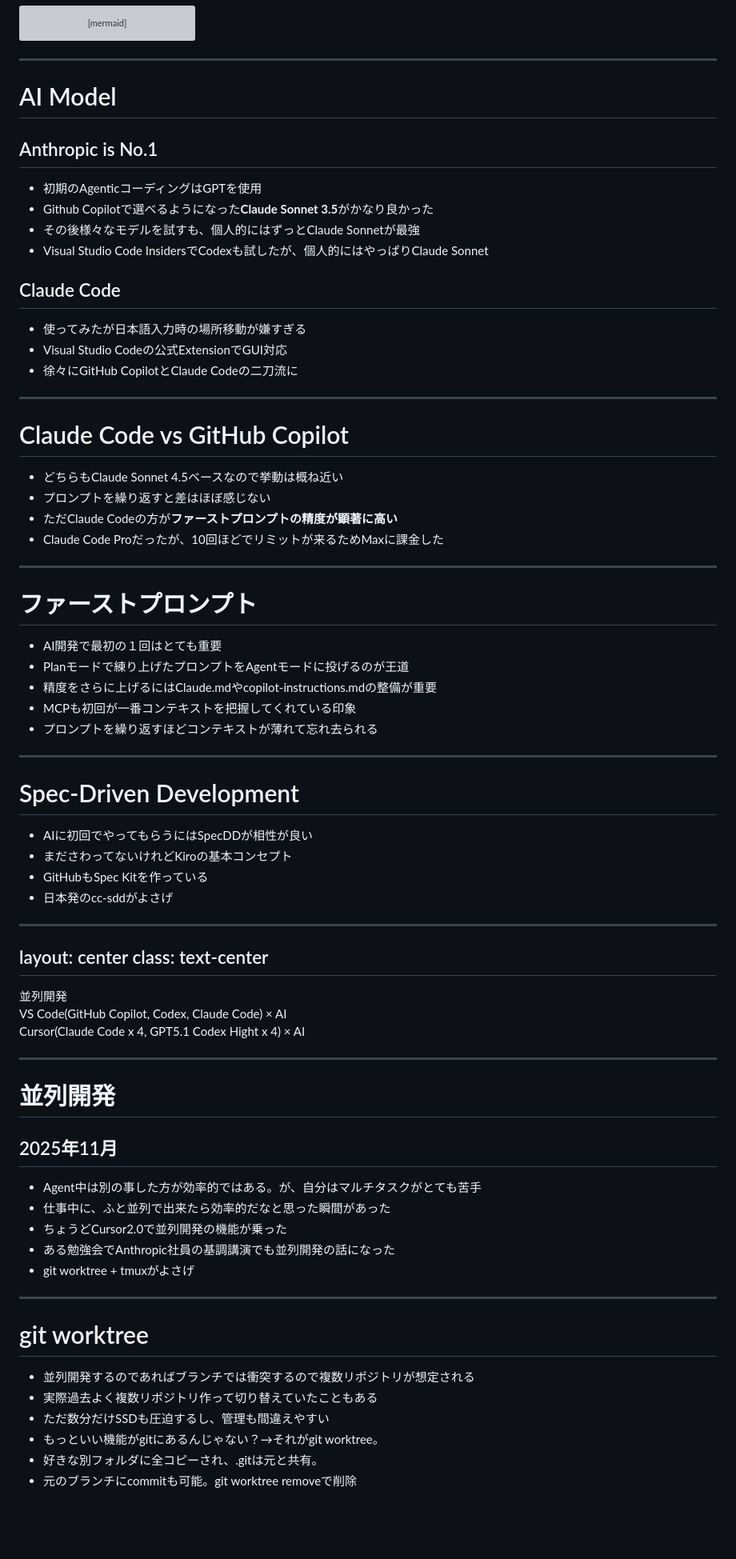
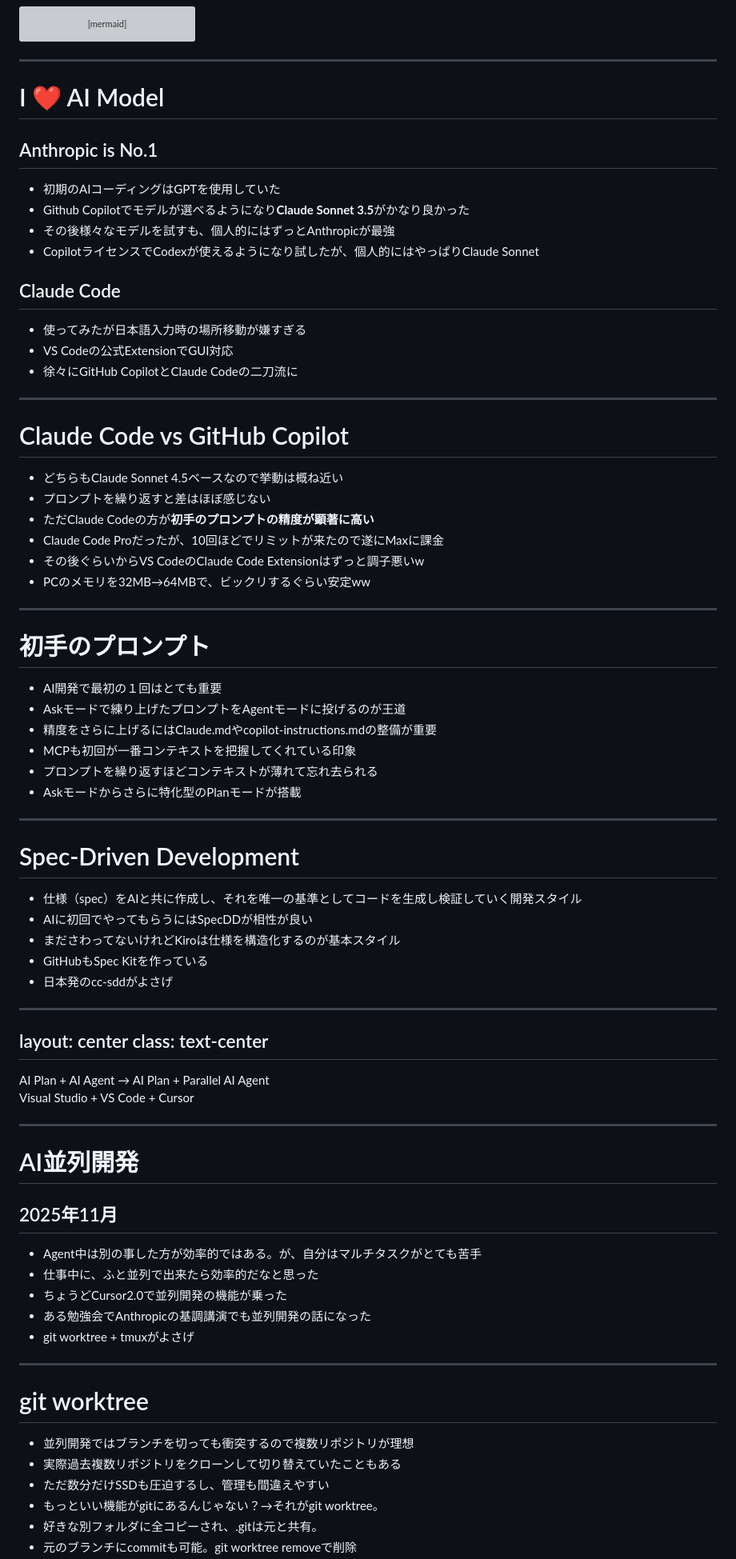
Before and after one commit to binnmti/slidev, a Markdown page: slides.md, the part around one of its changes. Shown at 80% size. Rendered like a GitHub page; blank space fills up the shorter version; grey boxes are pictures that could not be loaded.

```diff
--- a/slides.md
+++ b/slides.md
@@ -197,19 +191,19 @@ graph LR
 
 ---
 
-# AI Model
+# I ❤️ AI Model
 
 ## Anthropic is No.1
 
-- 初期のAgenticコーディングはGPTを使用
-- Github Copilotで選べるようになった**Claude Sonnet 3.5**がかなり良かった
-- その後様々なモデルを試すも、個人的にはずっとClaude Sonnetが最強
-- Visual Studio Code InsidersでCodexも試したが、個人的にはやっぱりClaude Sonnet
+- 初期のAIコーディングはGPTを使用していた
+- Github Copilotでモデルが選べるようになり**Claude Sonnet 3.5**がかなり良かった
+- その後様々なモデルを試すも、個人的にはずっとAnthropicが最強
+- CopilotライセンスでCodexが使えるようになり試したが、個人的にはやっぱりClaude Sonnet
 
 ## Claude Code
 
 - 使ってみたが日本語入力時の場所移動が嫌すぎる
-- Visual Studio Codeの公式ExtensionでGUI対応
+- VS Codeの公式ExtensionでGUI対応
 - 徐々にGitHub CopilotとClaude Codeの二刀流に
 
 ---
@@ -217,25 +211,29 @@ graph LR
 # Claude Code vs GitHub Copilot
 - どちらもClaude Sonnet 4.5ベースなので挙動は概ね近い
 - プロンプトを繰り返すと差はほぼ感じない
-- ただClaude Codeの方が**ファーストプロンプトの精度が顕著に高い**
-- Claude Code Proだったが、10回ほどでリミットが来るためMaxに課金した
+- ただClaude Codeの方が**初手のプロンプトの精度が顕著に高い**
+- Claude Code Proだったが、10回ほどでリミットが来たので遂にMaxに課金
+- その後ぐらいからVS CodeのClaude Code Extensionはずっと調子悪いw
+- PCのメモリを32MB→64MBで、ビックリするぐらい安定ww
 
 ---
 
-# ファーストプロンプト
+# 初手のプロンプト
 
 - AI開発で最初の１回はとても重要
-- Planモードで練り上げたプロンプトをAgentモードに投げるのが王道
+- Askモードで練り上げたプロンプトをAgentモードに投げるのが王道
 - 精度をさらに上げるにはClaude.mdやcopilot-instructions.mdの整備が重要
 - MCPも初回が一番コンテキストを把握してくれている印象
 - プロンプトを繰り返すほどコンテキストが薄れて忘れ去られる
+- Askモードからさらに特化型のPlanモードが搭載
 
 ---
 
 # Spec-Driven Development
 
+- 仕様（spec）をAIと共に作成し、それを唯一の基準としてコードを生成し検証していく開発スタイル
 - AIに初回でやってもらうにはSpecDDが相性が良い
-- まださわってないけれどKiroの基本コンセプト
+- まださわってないけれどKiroは仕様を構造化するのが基本スタイル
 - GitHubもSpec Kitを作っている
 - 日本発のcc-sddがよさげ
 
@@ -245,33 +243,30 @@ class: text-center
 ---
 
 <div class="text-6xl font-bold">
-並列開発
+AI Plan + AI Agent → AI Plan + Parallel AI Agent
 </div>
-<div class="text-3xl font-bold">
-VS Code(GitHub Copilot, Codex, Claude Code) × AI
-</div>
-<div class="text-3xl font-bold">
-Cursor(Claude Code x 4, GPT5.1 Codex Hight x 4)  × AI
+<div class="text-3xl">
+Visual Studio + VS Code + Cursor
 </div>
 
 ---
 
-# 並列開発
+# AI並列開発
 
 ## 2025年11月
 
 - Agent中は別の事した方が効率的ではある。が、自分はマルチタスクがとても苦手
-- 仕事中に、ふと並列で出来たら効率的だなと思った瞬間があった
+- 仕事中に、ふと並列で出来たら効率的だなと思った
 - ちょうどCursor2.0で並列開発の機能が乗った
-- ある勉強会でAnthropic社員の基調講演でも並列開発の話になった
+- ある勉強会でAnthropicの基調講演でも並列開発の話になった
 - git worktree + tmuxがよさげ
 
 ---
 
 # git worktree
 
-- 並列開発するのであればブランチでは衝突するので複数リポジトリが想定される
-- 実際過去よく複数リポジトリ作って切り替えていたこともある
+- 並列開発ではブランチを切っても衝突するので複数リポジトリが理想
+- 実際過去複数リポジトリをクローンして切り替えていたこともある
 - ただ数分だけSSDも圧迫するし、管理も間違えやすい
 - もっといい機能がgitにあるんじゃない？→それがgit worktree。
 - 好きな別フォルダに全コピーされ、.gitは元と共有。
```
Also changed, not shown: other parts of slides.md (+72 -72 lines).
